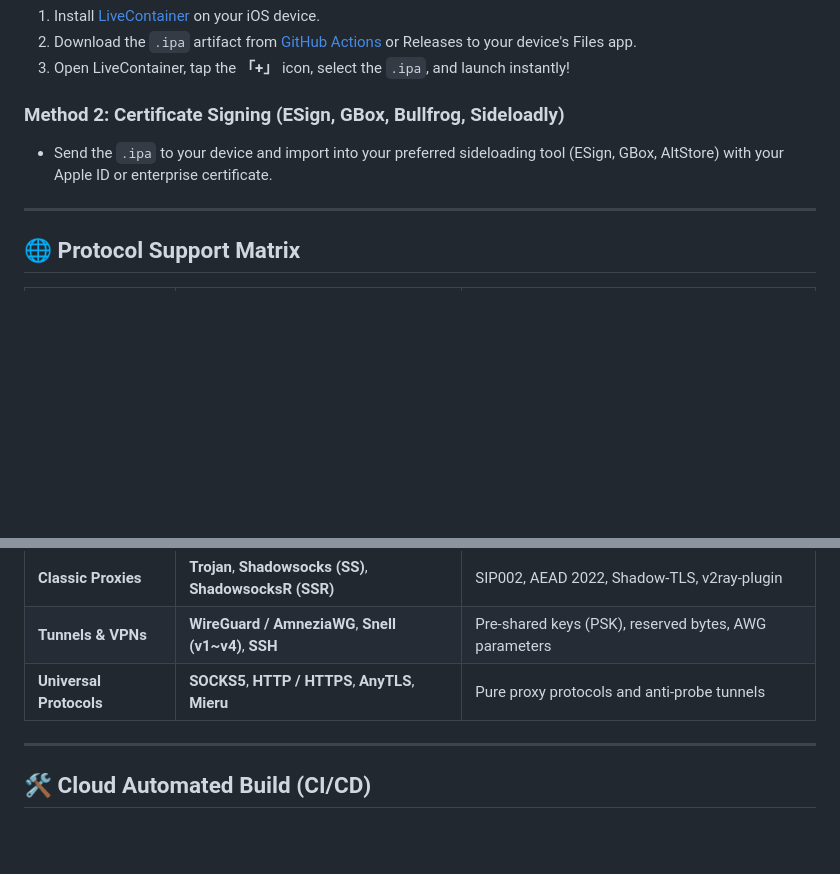
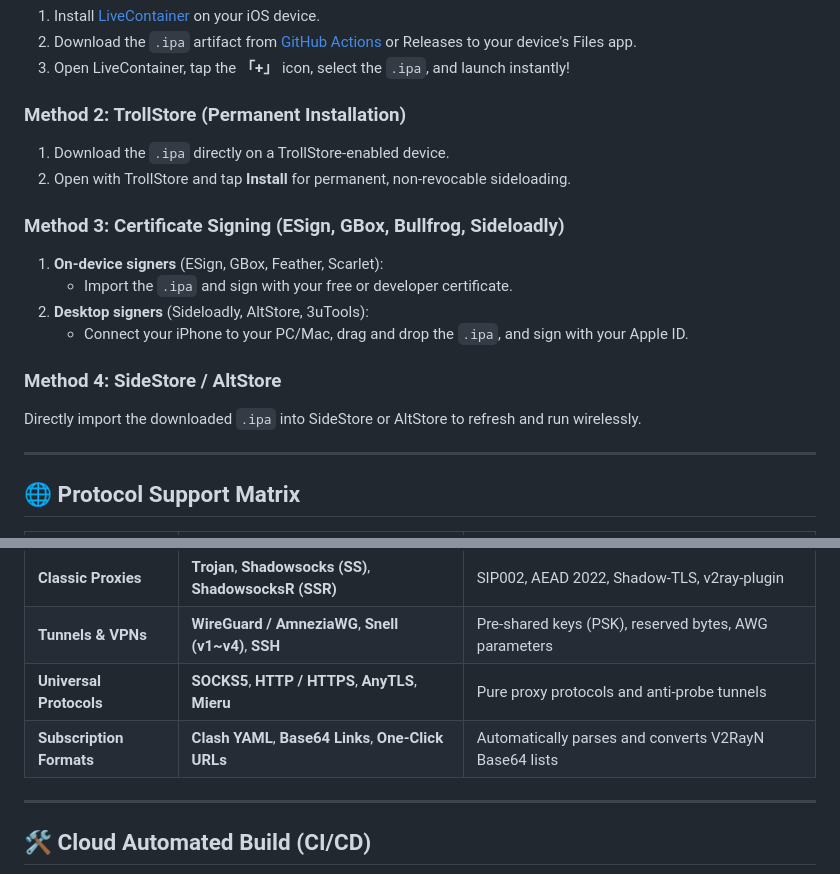
Before and after one commit to Sunny-qwe/FlClash-iOS, a Markdown page: README.md, 2 parts joined by grey strips. Drawn GitHub-style; blank space fills up the shorter version.

```diff
--- a/README.md
+++ b/README.md
@@ -57,8 +87,18 @@ This repository builds unsigned iOS app bundles (`.ipa`) automatically via GitHu
 2. Download the `.ipa` artifact from [GitHub Actions](#️-cloud-automated-build-cicd) or Releases to your device's Files app.
 3. Open LiveContainer, tap the **「+」** icon, select the `.ipa`, and launch instantly!
 
-### Method 2: Certificate Signing (ESign, GBox, Bullfrog, Sideloadly)
-- Send the `.ipa` to your device and import into your preferred sideloading tool (ESign, GBox, AltStore) with your Apple ID or enterprise certificate.
+### Method 2: TrollStore (Permanent Installation)
+1. Download the `.ipa` directly on a TrollStore-enabled device.
+2. Open with TrollStore and tap **Install** for permanent, non-revocable sideloading.
+
+### Method 3: Certificate Signing (ESign, GBox, Bullfrog, Sideloadly)
+1. **On-device signers** (ESign, GBox, Feather, Scarlet):
+   - Import the `.ipa` and sign with your free or developer certificate.
+2. **Desktop signers** (Sideloadly, AltStore, 3uTools):
+   - Connect your iPhone to your PC/Mac, drag and drop the `.ipa`, and sign with your Apple ID.
+
+### Method 4: SideStore / AltStore
+Directly import the downloaded `.ipa` into SideStore or AltStore to refresh and run wirelessly.
 
 ---
 
@@ -71,6 +111,7 @@ This repository builds unsigned iOS app bundles (`.ipa`) automatically via GitHu
 | **Classic Proxies** | **Trojan**, **Shadowsocks (SS)**, **ShadowsocksR (SSR)** | SIP002, AEAD 2022, Shadow-TLS, v2ray-plugin |
 | **Tunnels & VPNs** | **WireGuard / AmneziaWG**, **Snell (v1~v4)**, **SSH** | Pre-shared keys (PSK), reserved bytes, AWG parameters |
 | **Universal Protocols** | **SOCKS5**, **HTTP / HTTPS**, **AnyTLS**, **Mieru** | Pure proxy protocols and anti-probe tunnels |
+| **Subscription Formats** | **Clash YAML**, **Base64 Links**, **One-Click URLs** | Automatically parses and converts V2RayN Base64 lists |
 
 ---
 
```
Also changed, not shown: other parts of README.md (+39 -9 lines), README_zh_CN.md (+52 -35 lines), docs/images/dashboard.jpg (added), docs/images/status_card.png (added), docs/images/tools.jpg (added), 2 other files.
